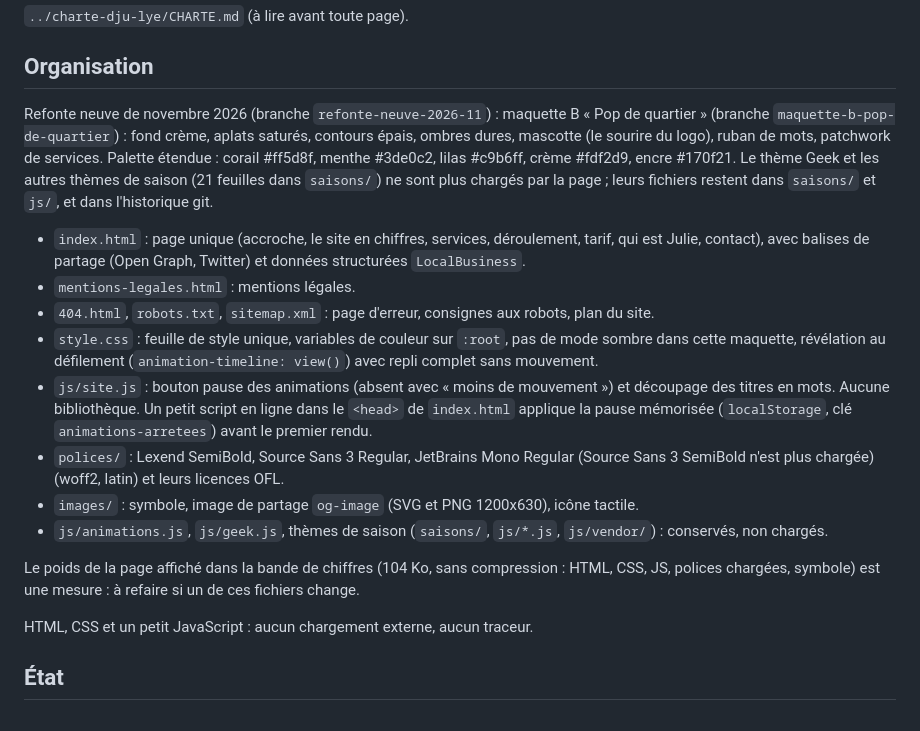
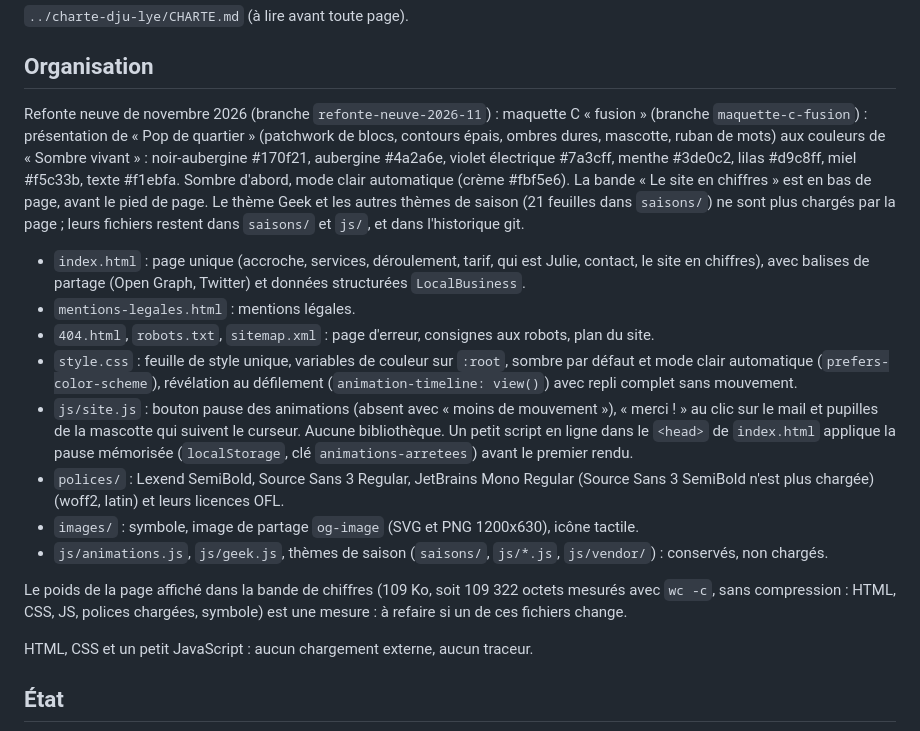
Before and after one commit to Dju-Lye/site-dju-lye, a Markdown page: README.md, the part around the change. Drawn GitHub-style.

Commit message:
README : maquette C fusion, palette sombre, poids mesuré à 109 Ko

```diff
--- a/README.md
+++ b/README.md
@@ -15,18 +15,18 @@ Enregistrés chez Infomaniak le 29/10/2026.
 
 ## Organisation
 
-Refonte neuve de novembre 2026 (branche `refonte-neuve-2026-11`) : maquette B « Pop de quartier » (branche `maquette-b-pop-de-quartier`) : fond crème, aplats saturés, contours épais, ombres dures, mascotte (le sourire du logo), ruban de mots, patchwork de services. Palette étendue : corail #ff5d8f, menthe #3de0c2, lilas #c9b6ff, crème #fdf2d9, encre #170f21. Le thème Geek et les autres thèmes de saison (21 feuilles dans `saisons/`) ne sont plus chargés par la page ; leurs fichiers restent dans `saisons/` et `js/`, et dans l'historique git.
+Refonte neuve de novembre 2026 (branche `refonte-neuve-2026-11`) : maquette C « fusion » (branche `maquette-c-fusion`) : présentation de « Pop de quartier » (patchwork de blocs, contours épais, ombres dures, mascotte, ruban de mots) aux couleurs de « Sombre vivant » : noir-aubergine #170f21, aubergine #4a2a6e, violet électrique #7a3cff, menthe #3de0c2, lilas #d9c8ff, miel #f5c33b, texte #f1ebfa. Sombre d'abord, mode clair automatique (crème #fbf5e6). La bande « Le site en chiffres » est en bas de page, avant le pied de page. Le thème Geek et les autres thèmes de saison (21 feuilles dans `saisons/`) ne sont plus chargés par la page ; leurs fichiers restent dans `saisons/` et `js/`, et dans l'historique git.
 
-- `index.html` : page unique (accroche, le site en chiffres, services, déroulement, tarif, qui est Julie, contact), avec balises de partage (Open Graph, Twitter) et données structurées `LocalBusiness`.
+- `index.html` : page unique (accroche, services, déroulement, tarif, qui est Julie, contact, le site en chiffres), avec balises de partage (Open Graph, Twitter) et données structurées `LocalBusiness`.
 - `mentions-legales.html` : mentions légales.
 - `404.html`, `robots.txt`, `sitemap.xml` : page d'erreur, consignes aux robots, plan du site.
-- `style.css` : feuille de style unique, variables de couleur sur `:root`, pas de mode sombre dans cette maquette, révélation au défilement (`animation-timeline: view()`) avec repli complet sans mouvement.
-- `js/site.js` : bouton pause des animations (absent avec « moins de mouvement ») et découpage des titres en mots. Aucune bibliothèque. Un petit script en ligne dans le `<head>` de `index.html` applique la pause mémorisée (`localStorage`, clé `animations-arretees`) avant le premier rendu.
+- `style.css` : feuille de style unique, variables de couleur sur `:root`, sombre par défaut et mode clair automatique (`prefers-color-scheme`), révélation au défilement (`animation-timeline: view()`) avec repli complet sans mouvement.
+- `js/site.js` : bouton pause des animations (absent avec « moins de mouvement »), « merci ! » au clic sur le mail et pupilles de la mascotte qui suivent le curseur. Aucune bibliothèque. Un petit script en ligne dans le `<head>` de `index.html` applique la pause mémorisée (`localStorage`, clé `animations-arretees`) avant le premier rendu.
 - `polices/` : Lexend SemiBold, Source Sans 3 Regular, JetBrains Mono Regular (Source Sans 3 SemiBold n'est plus chargée) (woff2, latin) et leurs licences OFL.
 - `images/` : symbole, image de partage `og-image` (SVG et PNG 1200x630), icône tactile.
 - `js/animations.js`, `js/geek.js`, thèmes de saison (`saisons/`, `js/*.js`, `js/vendor/`) : conservés, non chargés.
 
-Le poids de la page affiché dans la bande de chiffres (104 Ko, sans compression : HTML, CSS, JS, polices chargées, symbole) est une mesure : à refaire si un de ces fichiers change.
+Le poids de la page affiché dans la bande de chiffres (109 Ko, soit 109 322 octets mesurés avec `wc -c`, sans compression : HTML, CSS, JS, polices chargées, symbole) est une mesure : à refaire si un de ces fichiers change.
 
 HTML, CSS et un petit JavaScript : aucun chargement externe, aucun traceur.
 
```
